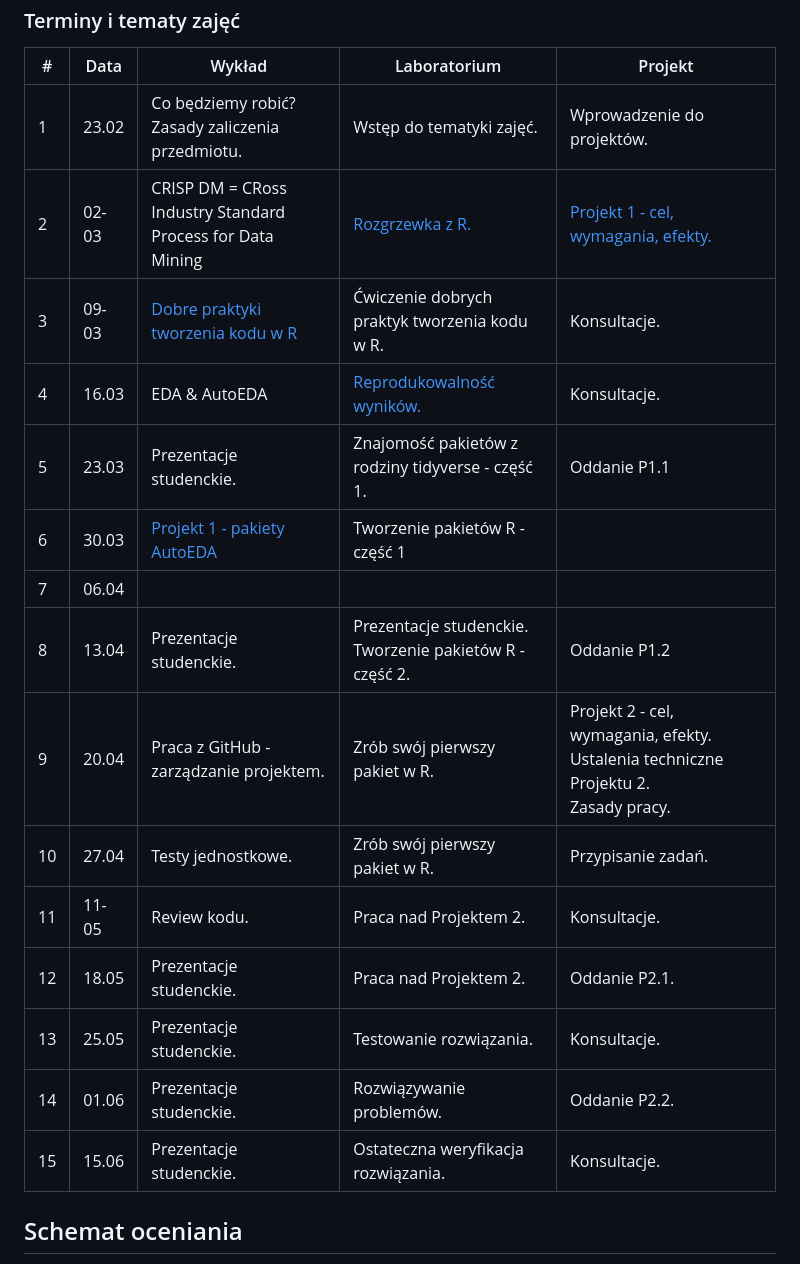
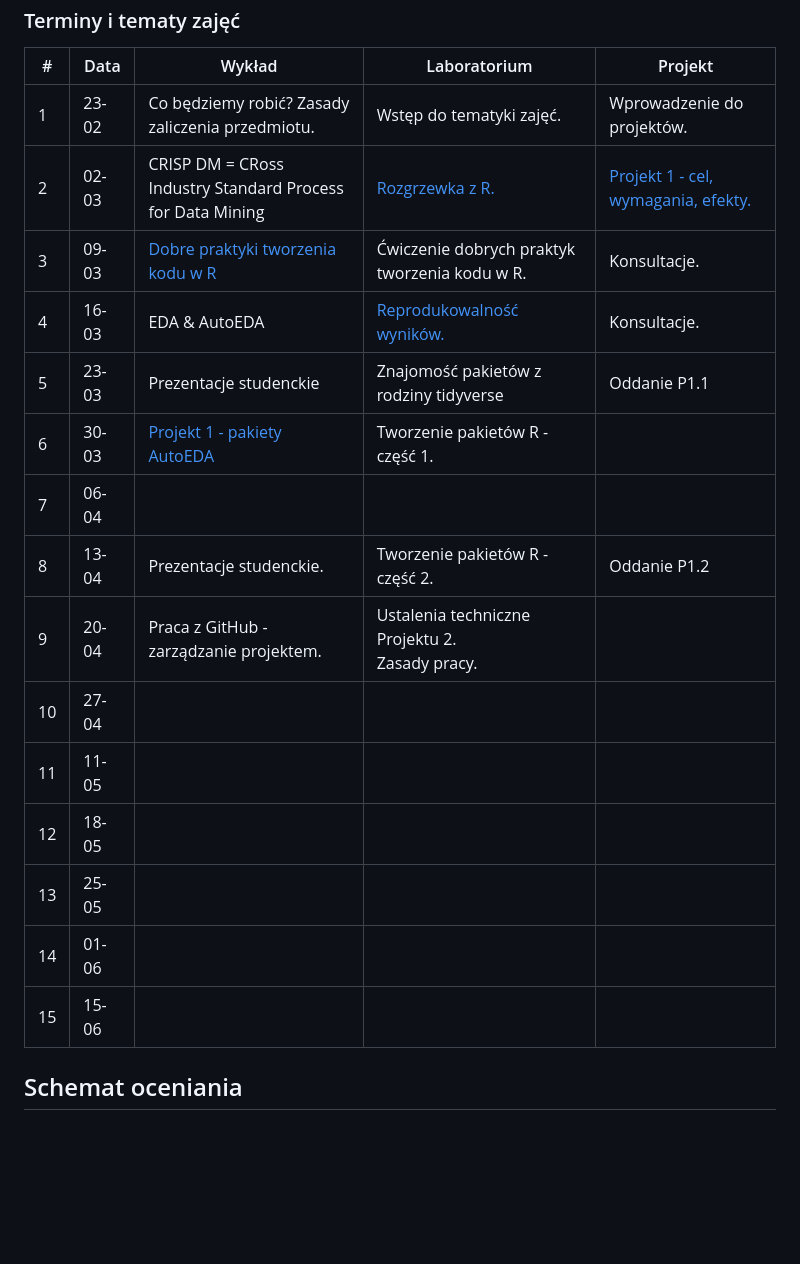
Before and after one commit to mini-pw/2023L-AdvancedR, a Markdown page: README.md, the part around one of its changes. Drawn GitHub-style; blank space fills up the shorter version.

```diff
--- a/README.md
+++ b/README.md
@@ -24,7 +24,7 @@
 <tbody>
   <tr>
     <td rowspan="4">1</td>
-    <td rowspan="4">23.02</td>
+    <td rowspan="4">23-02</td>
     <td rowspan="4">Co będziemy robić? Zasady zaliczenia przedmiotu.</td>
     <td rowspan="4">Wstęp do tematyki zajęć.</td>
     <td rowspan="4">Wprowadzenie do projektów.</td>
@@ -63,9 +63,9 @@
   </tr>
   <tr>
     <td rowspan="4">4</td>
-    <td rowspan="4">16.03</td>
+    <td rowspan="4">16-03</td>
     <td rowspan="4">EDA &amp; AutoEDA</td>
-    <td rowspan="4"><a href= https://rstudio.github.io/renv/articles/renv.html target="_blank" rel="noopener noreferrer">Reprodukowalność wyników.</a></td>
+    <td rowspan="4"><a href=https://rstudio.github.io/renv/articles/renv.html target="_blank" rel="noopener noreferrer">Reprodukowalność wyników.</a></td>
     <td rowspan="4">Konsultacje.</td>
   </tr>
   <tr>
@@ -76,9 +76,9 @@
   </tr>
   <tr>
     <td rowspan="4">5</td>
-    <td rowspan="4">23.03</td>
-    <td rowspan="4">Prezentacje studenckie.</td>
-    <td rowspan="4">Znajomość pakietów z rodziny tidyverse - część 1.</td>
+    <td rowspan="4">23-03</td>
+    <td rowspan="4">Prezentacje studenckie</td>
+    <td rowspan="4">Znajomość pakietów z rodziny tidyverse</td>
     <td rowspan="4">Oddanie P1.1</td>
   </tr>
   <tr>
@@ -89,9 +89,9 @@
   </tr>
   <tr>
     <td rowspan="4">6</td>
-    <td rowspan="4">30.03</td>
-    <td rowspan="4"><a href=https://github.com/MI2-Education/2023L-AdvancedR/tree/main/projects/projects1/autoeda_packages target="_blank" rel="noopener noreferrer">Projekt 1 - pakiety AutoEDA</a> </td>
-    <td rowspan="4">Tworzenie pakietów R - część 1</td>
+    <td rowspan="4">30-03</td>
+    <td rowspan="4"><a href=https://github.com/MI2-Education/2023L-AdvancedR/tree/main/projects/projects1/autoeda_packages target="_blank" rel="noopener noreferrer">Projekt 1 - pakiety AutoEDA</a></td>
+    <td rowspan="4">Tworzenie pakietów R - część 1.</td>
     <td rowspan="4"></td>
   </tr>
   <tr>
@@ -102,10 +102,10 @@
   </tr>
   <tr>
     <td rowspan="4">7</td>
-    <td rowspan="4">06.04</td>
-    <td rowspan="4"> </td>
-    <td rowspan="4"> </td>
-    <td rowspan="4"> </td>
+    <td rowspan="4">06-04</td>
+    <td rowspan="4"></td>
+    <td rowspan="4"></td>
+    <td rowspan="4"></td>
   </tr>
   <tr>
   </tr>
@@ -115,9 +115,9 @@
   </tr>
   <tr>
     <td rowspan="4">8</td>
-    <td rowspan="4">13.04</td>
+    <td rowspan="4">13-04</td>
     <td rowspan="4">Prezentacje studenckie.</td>
-    <td rowspan="4">Prezentacje studenckie. <br> Tworzenie pakietów R - część 2.</td>
+    <td rowspan="4">Tworzenie pakietów R - część 2.</td>
     <td rowspan="4">Oddanie P1.2</td>
   </tr>
   <tr>
@@ -128,10 +128,10 @@
   </tr>
   <tr>
     <td rowspan="4">9</td>
-    <td rowspan="4">20.04</td>
+    <td rowspan="4">20-04</td>
     <td rowspan="4">Praca z GitHub - zarządzanie projektem.</td>
-    <td rowspan="4">Zrób swój pierwszy pakiet w R.</td>
-    <td rowspan="4">Projekt 2 - cel, wymagania, efekty. Ustalenia techniczne Projektu 2. <br>Zasady pracy.</td>
+    <td rowspan="4">Ustalenia techniczne Projektu 2. <br>Zasady pracy.</td>
+    <td rowspan="4"></td>
   </tr>
   <tr>
   </tr>
@@ -141,10 +141,10 @@
   </tr>
   <tr>
     <td rowspan="4">10</td>
-    <td rowspan="4">27.04</td>
-    <td rowspan="4">Testy jednostkowe.</td>
-    <td rowspan="4">Zrób swój pierwszy pakiet w R.</td>
-    <td rowspan="4">Przypisanie zadań.</td>
+    <td rowspan="4">27-04</td>
+    <td rowspan="4"></td>
+    <td rowspan="4"></td>
+    <td rowspan="4"></td>
   </tr>
   <tr>
   </tr>
@@ -155,9 +155,9 @@
   <tr>
     <td rowspan="4">11</td>
     <td rowspan="4">11-05</td>
-    <td rowspan="4">Review kodu.</td>
-    <td rowspan="4">Praca nad Projektem 2.</td>
-    <td rowspan="4">Konsultacje.</td>
+    <td rowspan="4"></td>
+    <td rowspan="4"></td>
+    <td rowspan="4"></td>
   </tr>
   <tr>
   </tr>
@@ -167,10 +167,10 @@
   </tr>
   <tr>
     <td rowspan="4">12</td>
-    <td rowspan="4">18.05</td>
-    <td rowspan="4">Prezentacje studenckie.</td>
-    <td rowspan="4">Praca nad Projektem 2.</td>
-    <td rowspan="4">Oddanie P2.1.</td>
+    <td rowspan="4">18-05</td>
+    <td rowspan="4"></td>
+    <td rowspan="4"></td>
+    <td rowspan="4"></td>
   </tr>
   <tr>
   </tr>
@@ -180,10 +180,10 @@
   </tr>
   <tr>
     <td rowspan="4">13</td>
-    <td rowspan="4">25.05</td>
-    <td rowspan="4">Prezentacje studenckie.</td>
-    <td rowspan="4">Testowanie rozwiązania.</td>
-    <td rowspan="4">Konsultacje.</td>
+    <td rowspan="4">25-05</td>
+    <td rowspan="4"></td>
+    <td rowspan="4"></td>
+    <td rowspan="4"></td>
   </tr>
   <tr>
   </tr>
@@ -193,10 +193,10 @@
   </tr>
   <tr>
     <td rowspan="4">14</td>
-    <td rowspan="4">01.06<br></td>
-    <td rowspan="4">Prezentacje studenckie.</td>
-    <td rowspan="4">Rozwiązywanie problemów.</td>
-    <td rowspan="4">Oddanie P2.2.</td>
+    <td rowspan="4">01-06</td>
+    <td rowspan="4"></td>
+    <td rowspan="4"></td>
+    <td rowspan="4"></td>
   </tr>
   <tr>
   </tr>
@@ -206,10 +206,10 @@
   </tr>
   <tr>
     <td rowspan="4">15</td>
-    <td rowspan="4">15.06</td>
-    <td rowspan="4">Prezentacje studenckie.</td>
-    <td rowspan="4">Ostateczna weryfikacja rozwiązania.</td>
-    <td rowspan="4">Konsultacje. </td>
+    <td rowspan="4">15-06</td>
+    <td rowspan="4"></td>
+    <td rowspan="4"></td>
+    <td rowspan="4"></td>
   </tr>
   <tr>
   </tr>
```
Also changed, not shown: other parts of README.md (+5 -5 lines).
